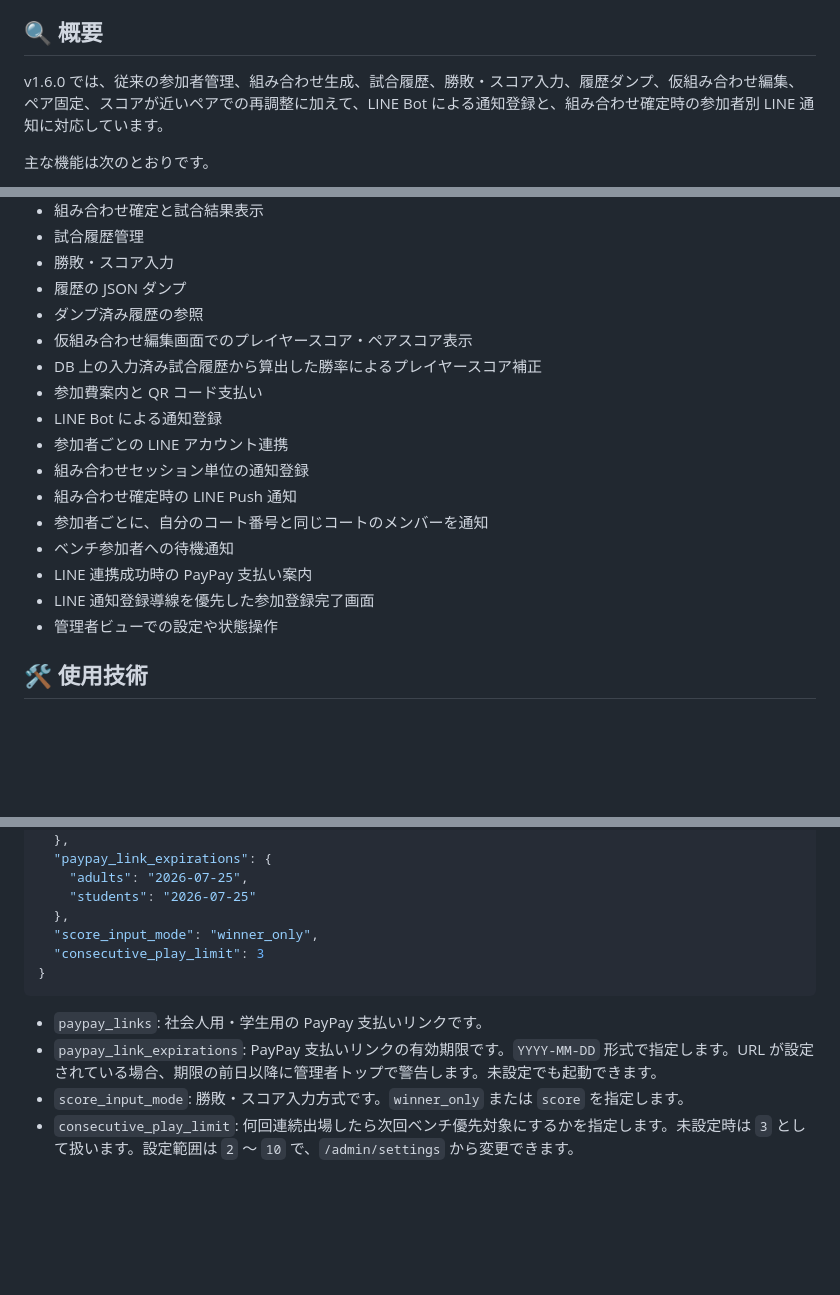
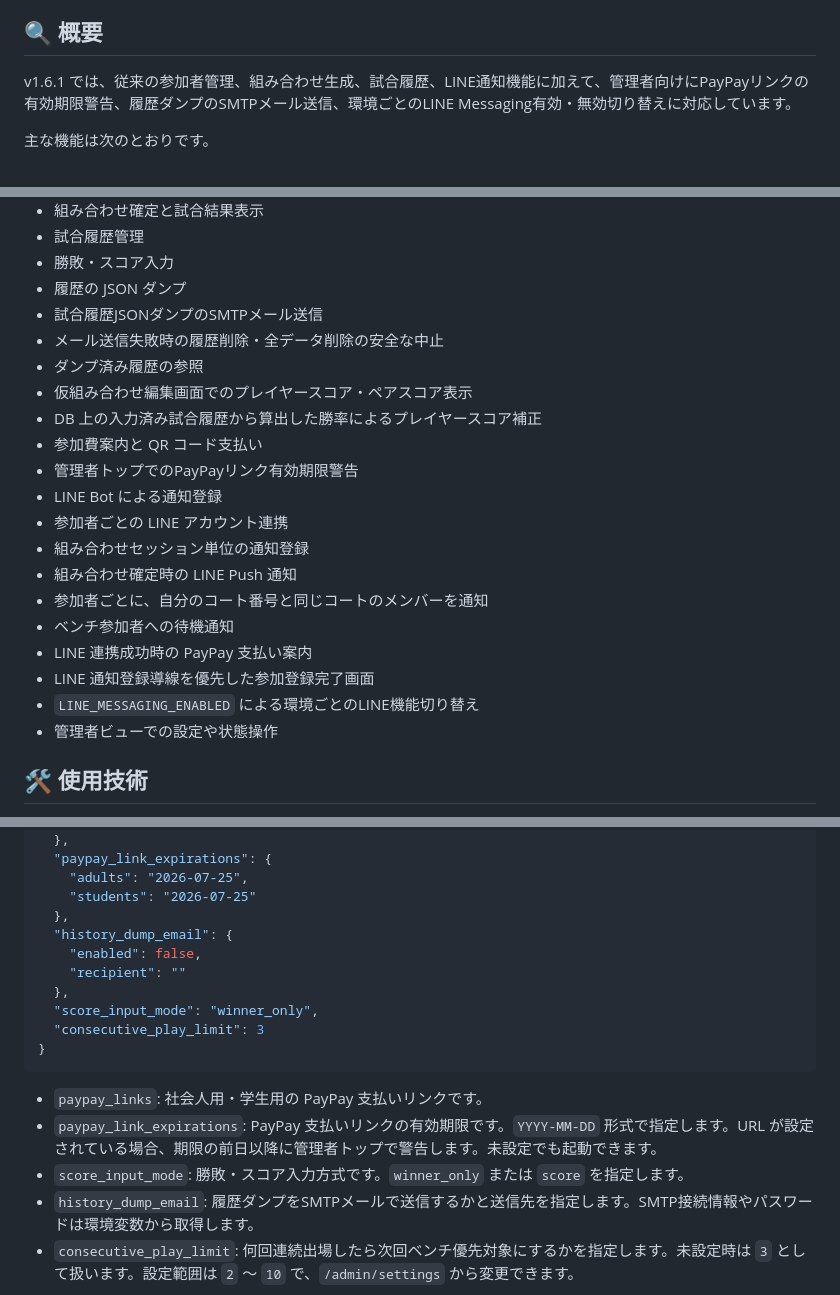
Before and after one commit to nowdon/shuttlers-match-app, a Markdown page: README.md, 3 parts joined by grey strips. Drawn GitHub-style; blank space fills up the shorter version.

```diff
--- a/README.md
+++ b/README.md
@@ -4,7 +4,7 @@
 
 ## 🔍 概要
 
-v1.6.0 では、従来の参加者管理、組み合わせ生成、試合履歴、勝敗・スコア入力、履歴ダンプ、仮組み合わせ編集、ペア固定、スコアが近いペアでの再調整に加えて、LINE Bot による通知登録と、組み合わせ確定時の参加者別 LINE 通知に対応しています。
+v1.6.1 では、従来の参加者管理、組み合わせ生成、試合履歴、LINE通知機能に加えて、管理者向けにPayPayリンクの有効期限警告、履歴ダンプのSMTPメール送信、環境ごとのLINE Messaging有効・無効切り替えに対応しています。
 
 主な機能は次のとおりです。
 
@@ -22,10 +22,13 @@ v1.6.0 では、従来の参加者管理、組み合わせ生成、試合履歴
 - 試合履歴管理
 - 勝敗・スコア入力
 - 履歴の JSON ダンプ
+- 試合履歴JSONダンプのSMTPメール送信
+- メール送信失敗時の履歴削除・全データ削除の安全な中止
 - ダンプ済み履歴の参照
 - 仮組み合わせ編集画面でのプレイヤースコア・ペアスコア表示
 - DB 上の入力済み試合履歴から算出した勝率によるプレイヤースコア補正
 - 参加費案内と QR コード支払い
+- 管理者トップでのPayPayリンク有効期限警告
 - LINE Bot による通知登録
 - 参加者ごとの LINE アカウント連携
 - 組み合わせセッション単位の通知登録
@@ -34,6 +37,7 @@ v1.6.0 では、従来の参加者管理、組み合わせ生成、試合履歴
 - ベンチ参加者への待機通知
 - LINE 連携成功時の PayPay 支払い案内
 - LINE 通知登録導線を優先した参加登録完了画面
+- `LINE_MESSAGING_ENABLED` による環境ごとのLINE機能切り替え
 - 管理者ビューでの設定や状態操作
 
 ## 🛠 使用技術
@@ -78,6 +82,10 @@ export SECRET_KEY='replace-with-a-long-random-secret'
     "adults": "2026-07-25",
     "students": "2026-07-25"
   },
+  "history_dump_email": {
+    "enabled": false,
+    "recipient": ""
+  },
   "score_input_mode": "winner_only",
   "consecutive_play_limit": 3
 }
@@ -86,6 +94,7 @@ export SECRET_KEY='replace-with-a-long-random-secret'
 - `paypay_links`: 社会人用・学生用の PayPay 支払いリンクです。
 - `paypay_link_expirations`: PayPay 支払いリンクの有効期限です。`YYYY-MM-DD` 形式で指定します。URL が設定されている場合、期限の前日以降に管理者トップで警告します。未設定でも起動できます。
 - `score_input_mode`: 勝敗・スコア入力方式です。`winner_only` または `score` を指定します。
+- `history_dump_email`: 履歴ダンプをSMTPメールで送信するかと送信先を指定します。SMTP接続情報やパスワードは環境変数から取得します。
 - `consecutive_play_limit`: 何回連続出場したら次回ベンチ優先対象にするかを指定します。未設定時は `3` として扱います。設定範囲は `2` 〜 `10` で、`/admin/settings` から変更できます。
 
 実際の `config.example.json` には、支払いリンク、レベル設定、性別ごとの weight、スコア設定なども含まれます。実際の PayPay リンクや環境固有の値は `config.json` にだけ保存してください。
```
Also changed, not shown: CHANGELOG.md (+34 -0 lines).
